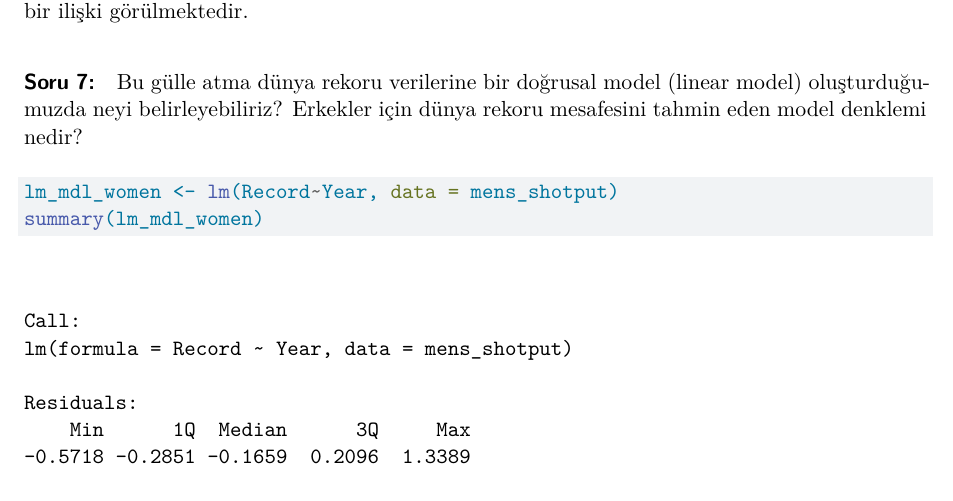
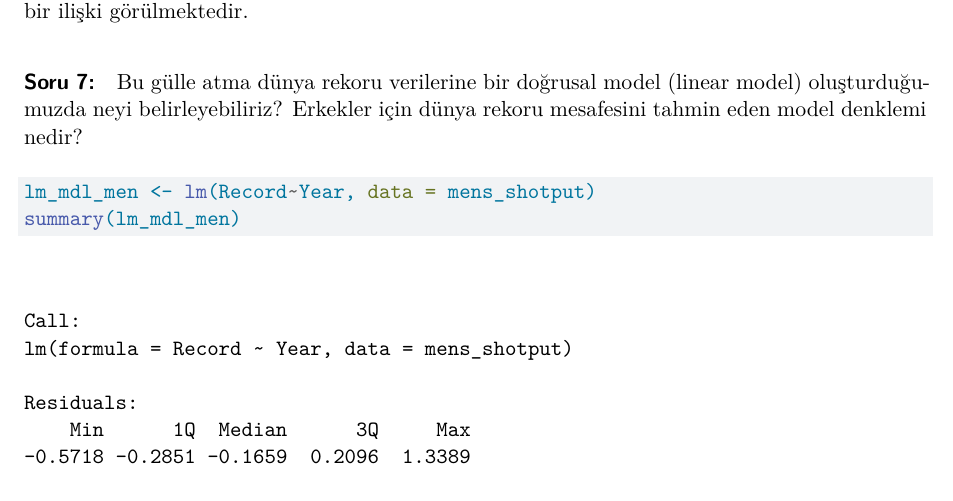
Before and after one commit to HakanMehmetcik/IST2083, a Quarto document (12_hafta/Regresyon_2.qmd): part of page 6 of 18, cut so that both start at the same text. Rendered offline with R 4.5, knitr and Pandoc in place of Quarto, then LaTeX, with nearby package versions.

Commit message:
12 hafta update

````diff
--- a/12_hafta/Regresyon_2.qmd
+++ b/12_hafta/Regresyon_2.qmd
@@ -190,8 +190,8 @@ womens_shotput %>%
 Bu gülle atma dünya rekoru verilerine bir doğrusal model (linear model) oluşturduğumuzda neyi belirleyebiliriz? Erkekler için dünya rekoru mesafesini tahmin eden model denklemi nedir?
 
 ```{r}
-lm_mdl_women <- lm(Record~Year, data = mens_shotput)
-summary(lm_mdl_women)
+lm_mdl_men <- lm(Record~Year, data = mens_shotput)
+summary(lm_mdl_men)
 ```
 
 **Intercept Yorumlaması**: Yıl sıfırdan başlamadığı için intercept (kesişme noktası) anlamlı değildir.
````
